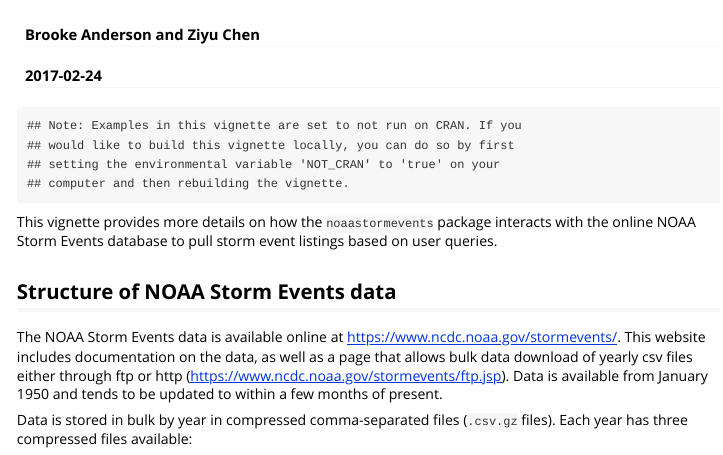
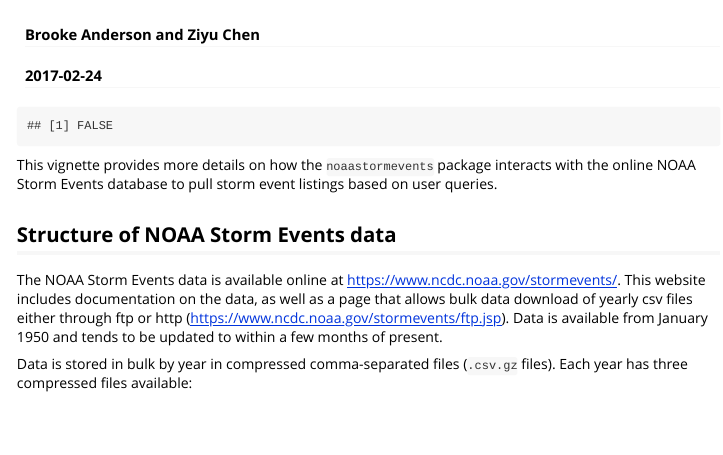
Before and after one commit to geanders/noaastormevents, an R Markdown document (vignettes/details.Rmd): the page in a window 1100 px wide, from 60 px down. Rendered offline with R 4.5, knitr and Pandoc, with nearby package versions; some code elsewhere in the file could not run offline.

Commit message:
Well, that didn't work. Try something else.

````diff
--- a/vignettes/details.Rmd
+++ b/vignettes/details.Rmd
@@ -11,15 +11,16 @@ vignette: >
 
 ```{r echo = FALSE}
 not_cran <- Sys.getenv("NOT_CRAN") == "true"
-if (!not_cran) {
-    knitr::opts_chunk$set(eval = FALSE)
-    msg <- paste("Note: Examples in this vignette are set to not run on CRAN. If you would",
-                 "like to build this vignette locally, you can do so by first setting the",
-                 "environmental variable 'NOT_CRAN' to 'true' on your computer and then ",
-                 "rebuilding the vignette.")
-    msg <- paste(strwrap(msg), collapse="\n")
-    message(msg)
-}
+print(not_cran)
+# if (!not_cran) {
+#     knitr::opts_chunk$set(eval = FALSE)
+#     msg <- paste("Note: Examples in this vignette are set to not run on CRAN. If you would",
+#                  "like to build this vignette locally, you can do so by first setting the",
+#                  "environmental variable 'NOT_CRAN' to 'true' on your computer and then ",
+#                  "rebuilding the vignette.")
+#     msg <- paste(strwrap(msg), collapse="\n")
+#     message(msg)
+# }
 ```
 
 ```{r echo = FALSE, message = FALSE, warning = FALSE}
````
Also changed, not shown: vignettes/noaastormevents.Rmd (+10 -9 lines).
